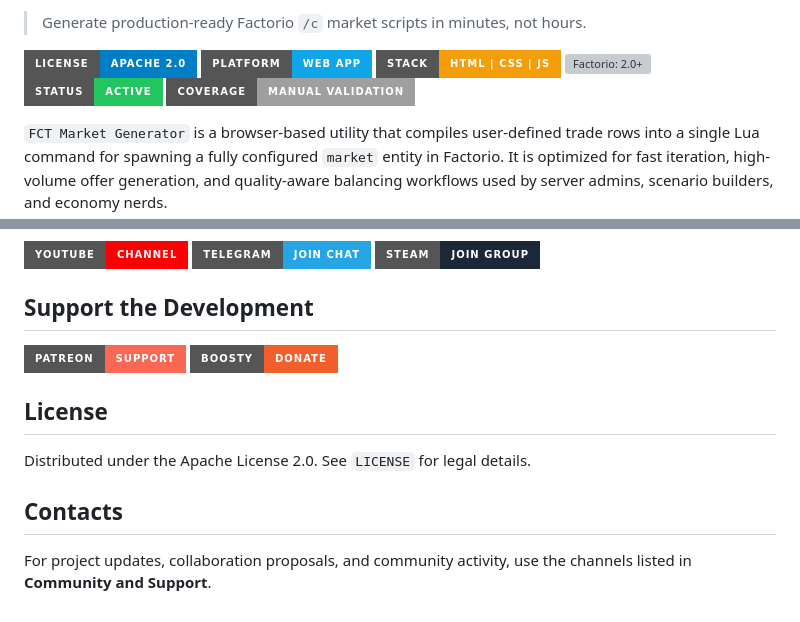
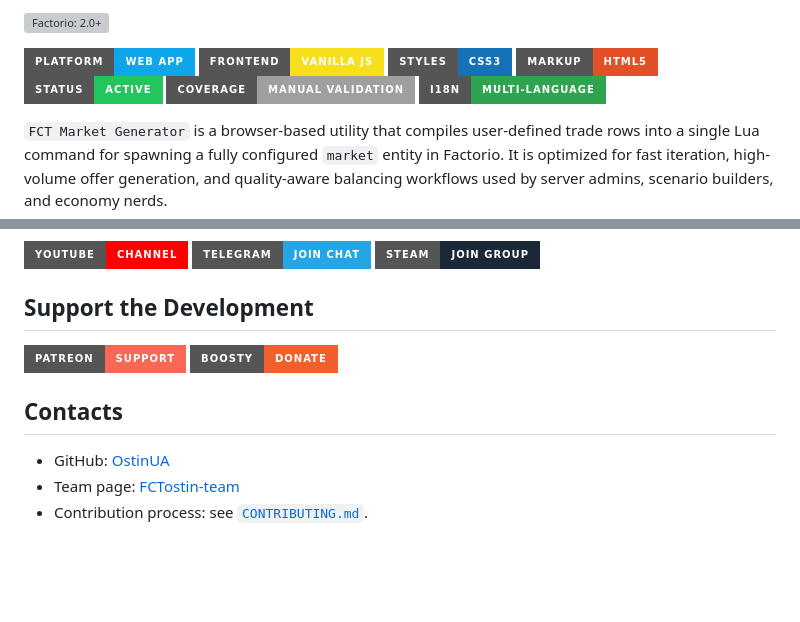
Before and after one commit to FCTostin-team/market-code_generator, a Markdown page: README.md, 2 parts joined by grey strips. Rendered like a GitHub page; badges without logos; blank space fills up the shorter version; grey boxes are pictures that could not be loaded.

```diff
--- a/README.md
+++ b/README.md
@@ -2,12 +2,13 @@
 
-> Generate production-ready Factorio `/c` market scripts in minutes, not hours.
+![Factorio: 2.0+](https://img.shields.io/badge/Factorio-2.0%2B%20%2F%20Space%20Age-orange?style=for-the-badge)
 
-[![License: Apache-2.0](https://img.shields.io/badge/License-Apache%202.0-blue?style=for-the-badge)](LICENSE)
 ![Platform: Web](https://img.shields.io/badge/Platform-Web_App-0ea5e9?style=for-the-badge)
-![Stack: Vanilla JS](https://img.shields.io/badge/Stack-HTML%20%7C%20CSS%20%7C%20JS-f59e0b?style=for-the-badge)
-![Factorio: 2.0+](https://img.shields.io/badge/Factorio-2.0%2B%20%2F%20Space%20Age-orange?style=for-the-badge)
+[![Frontend: Vanilla JS](https://img.shields.io/badge/Frontend-Vanilla%20JS-F7DF1E?style=for-the-badge&logo=javascript&logoColor=111111)](script.js)
+[![Styles: CSS3](https://img.shields.io/badge/Styles-CSS3-1572B6?style=for-the-badge&logo=css3&logoColor=white)](style.css)
+[![Markup: HTML5](https://img.shields.io/badge/Markup-HTML5-E34F26?style=for-the-badge&logo=html5&logoColor=white)](index.html)
 ![Status: Active](https://img.shields.io/badge/Status-Active-22c55e?style=for-the-badge)
 ![Coverage: Manual](https://img.shields.io/badge/Coverage-Manual%20Validation-lightgrey?style=for-the-badge)
+[![i18n](https://img.shields.io/badge/i18n-multi--language-2ea44f?style=for-the-badge)](#features)
 
 `FCT Market Generator` is a browser-based utility that compiles user-defined trade rows into a single Lua command for spawning a fully configured `market` entity in Factorio. It is optimized for fast iteration, high-volume offer generation, and quality-aware balancing workflows used by server admins, scenario builders, and economy nerds.
 
@@ -228,10 +229,8 @@ Project created with the support of the FCTostin community.
 [![Patreon](https://img.shields.io/badge/Patreon-Support-F96854?style=for-the-badge&logo=patreon&logoColor=white)](https://www.patreon.com/c/OstinFCT)
 [![Boosty](https://img.shields.io/badge/Boosty-Donate-F15F2C?style=for-the-badge&logo=boosty&logoColor=white)](https://boosty.to/ostinfct)
 
-## License
-
-Distributed under the Apache License 2.0. See `LICENSE` for legal details.
-
 ## Contacts
 
-For project updates, collaboration proposals, and community activity, use the channels listed in **Community and Support**.
+- GitHub: [OstinUA](https://github.com/OstinUA)
+- Team page: [FCTostin-team](https://github.com/FCTostin-team)
+- Contribution process: see [`CONTRIBUTING.md`](CONTRIBUTING.md).
```
Also changed, not shown: other parts of README.md (+1 -1 lines).
